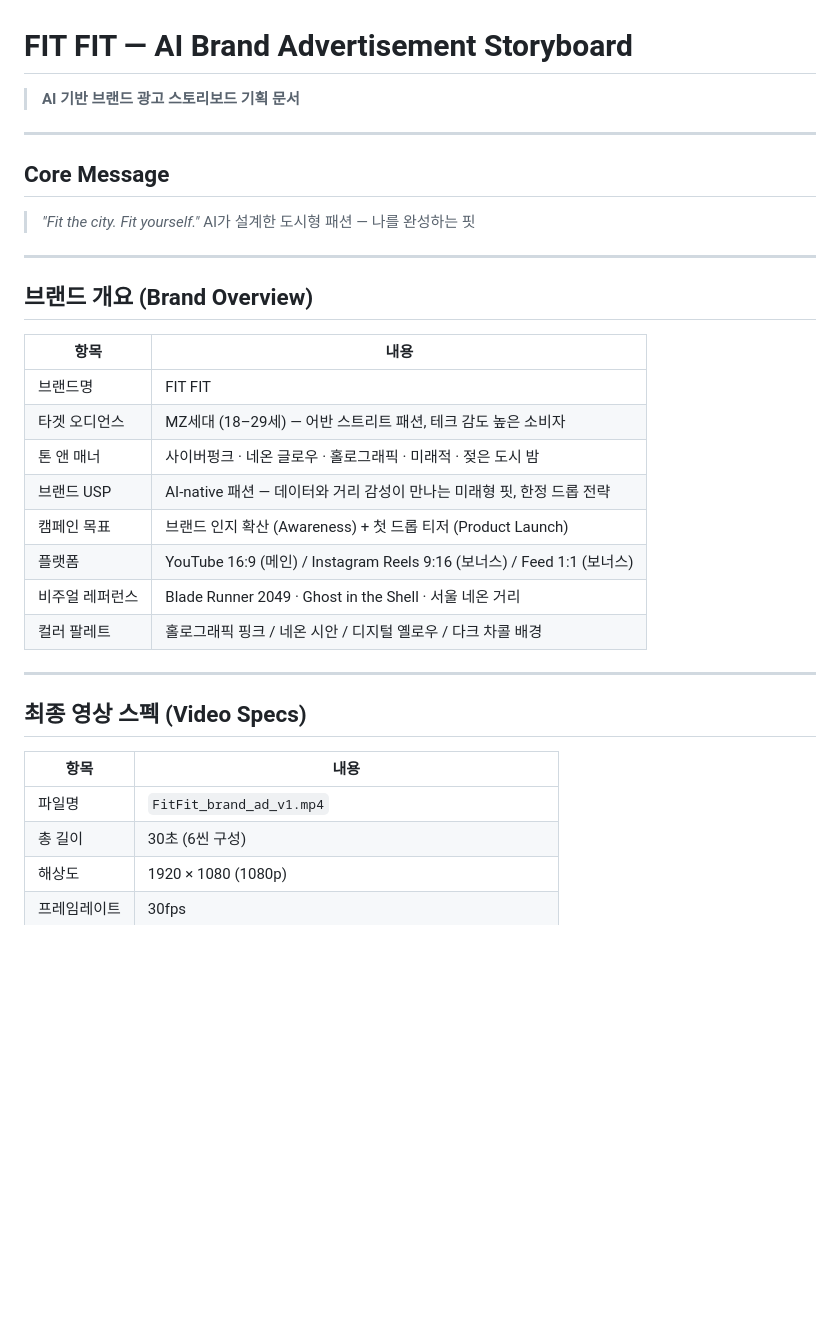
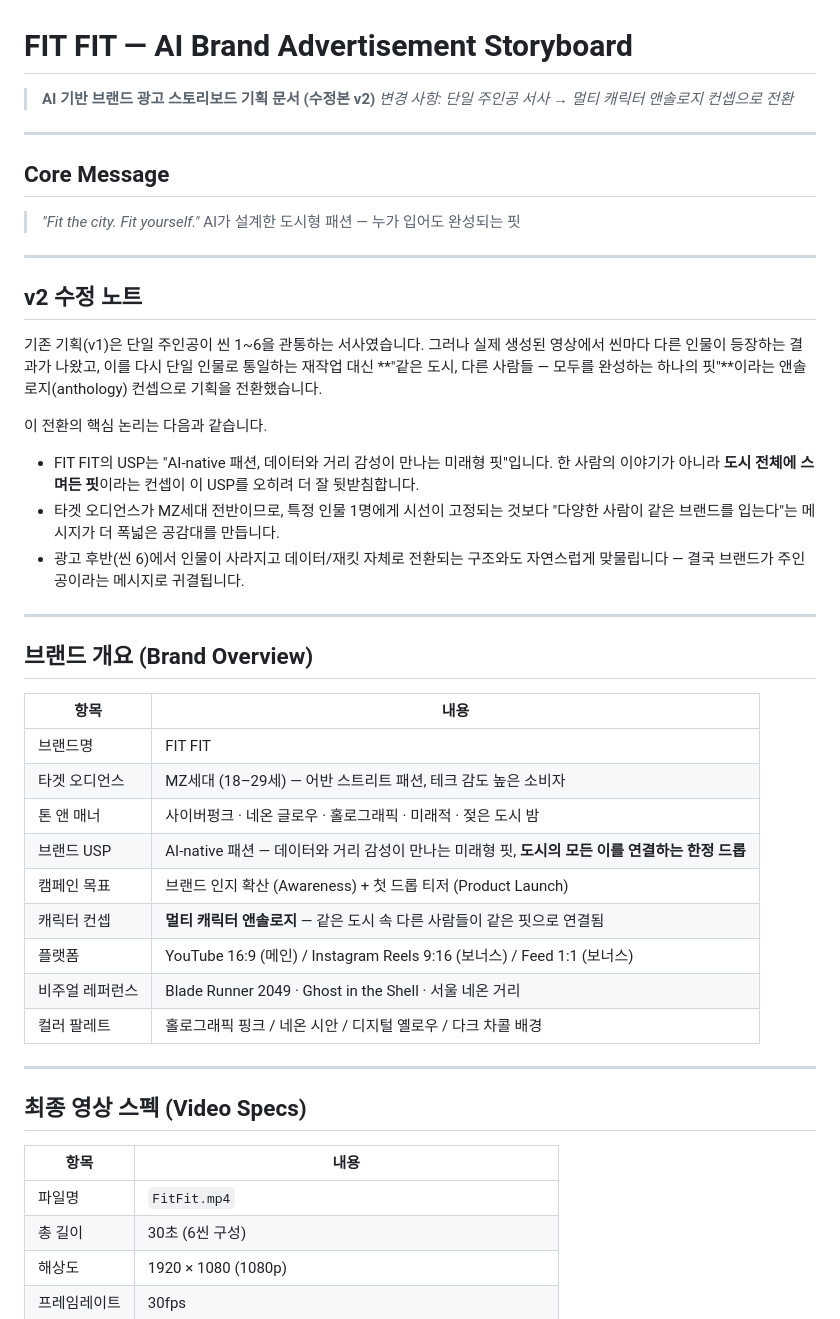
Before and after one commit to toto6343/codyssey, a Markdown page: B1-2/FitFit_Storyboard.md, the part around one of its changes. Rendered like a GitHub page; blank space fills up the shorter version.

Commit message:
스토리보드 v2: 멀티 캐릭터 컨셉으로 수정, 실제 영상 내용 반영

```diff
--- a/B1-2/FitFit_Storyboard.md
+++ b/B1-2/FitFit_Storyboard.md
@@ -1,13 +1,26 @@
 # FIT FIT — AI Brand Advertisement Storyboard
 
-> **AI 기반 브랜드 광고 스토리보드 기획 문서**
+> **AI 기반 브랜드 광고 스토리보드 기획 문서 (수정본 v2)**
+> *변경 사항: 단일 주인공 서사 → 멀티 캐릭터 앤솔로지 컨셉으로 전환*
 
 ---
 
 ## Core Message
 
 > *"Fit the city. Fit yourself."*
-> AI가 설계한 도시형 패션 — 나를 완성하는 핏
+> AI가 설계한 도시형 패션 — 누가 입어도 완성되는 핏
+
+---
+
+## v2 수정 노트
+
+기존 기획(v1)은 단일 주인공이 씬 1~6을 관통하는 서사였습니다. 그러나 실제 생성된 영상에서 씬마다 다른 인물이 등장하는 결과가 나왔고, 이를 다시 단일 인물로 통일하는 재작업 대신 **"같은 도시, 다른 사람들 — 모두를 완성하는 하나의 핏"**이라는 앤솔로지(anthology) 컨셉으로 기획을 전환했습니다.
+
+이 전환의 핵심 논리는 다음과 같습니다.
+
+- FIT FIT의 USP는 "AI-native 패션, 데이터와 거리 감성이 만나는 미래형 핏"입니다. 한 사람의 이야기가 아니라 **도시 전체에 스며든 핏**이라는 컨셉이 이 USP를 오히려 더 잘 뒷받침합니다.
+- 타겟 오디언스가 MZ세대 전반이므로, 특정 인물 1명에게 시선이 고정되는 것보다 "다양한 사람이 같은 브랜드를 입는다"는 메시지가 더 폭넓은 공감대를 만듭니다.
+- 광고 후반(씬 6)에서 인물이 사라지고 데이터/재킷 자체로 전환되는 구조와도 자연스럽게 맞물립니다 — 결국 브랜드가 주인공이라는 메시지로 귀결됩니다.
 
 ---
 
@@ -18,8 +31,9 @@
 | 브랜드명 | FIT FIT |
 | 타겟 오디언스 | MZ세대 (18–29세) — 어반 스트리트 패션, 테크 감도 높은 소비자 |
 | 톤 앤 매너 | 사이버펑크 · 네온 글로우 · 홀로그래픽 · 미래적 · 젖은 도시 밤 |
-| 브랜드 USP | AI-native 패션 — 데이터와 거리 감성이 만나는 미래형 핏, 한정 드롭 전략 |
+| 브랜드 USP | AI-native 패션 — 데이터와 거리 감성이 만나는 미래형 핏, **도시의 모든 이를 연결하는 한정 드롭** |
 | 캠페인 목표 | 브랜드 인지 확산 (Awareness) + 첫 드롭 티저 (Product Launch) |
+| 캐릭터 컨셉 | **멀티 캐릭터 앤솔로지** — 같은 도시 속 다른 사람들이 같은 핏으로 연결됨 |
 | 플랫폼 | YouTube 16:9 (메인) / Instagram Reels 9:16 (보너스) / Feed 1:1 (보너스) |
 | 비주얼 레퍼런스 | Blade Runner 2049 · Ghost in the Shell · 서울 네온 거리 |
 | 컬러 팔레트 | 홀로그래픽 핑크 / 네온 시안 / 디지털 옐로우 / 다크 차콜 배경 |
@@ -30,7 +44,7 @@
 
 | 항목 | 내용 |
 |------|------|
-| 파일명 | `FitFit_brand_ad_v1.mp4` |
+| 파일명 | `FitFit.mp4` |
 | 총 길이 | 30초 (6씬 구성) |
 | 해상도 | 1920 × 1080 (1080p) |
 | 프레임레이트 | 30fps |
```
Also changed, not shown: other parts of B1-2/FitFit_Storyboard.md (+73 -50 lines).
